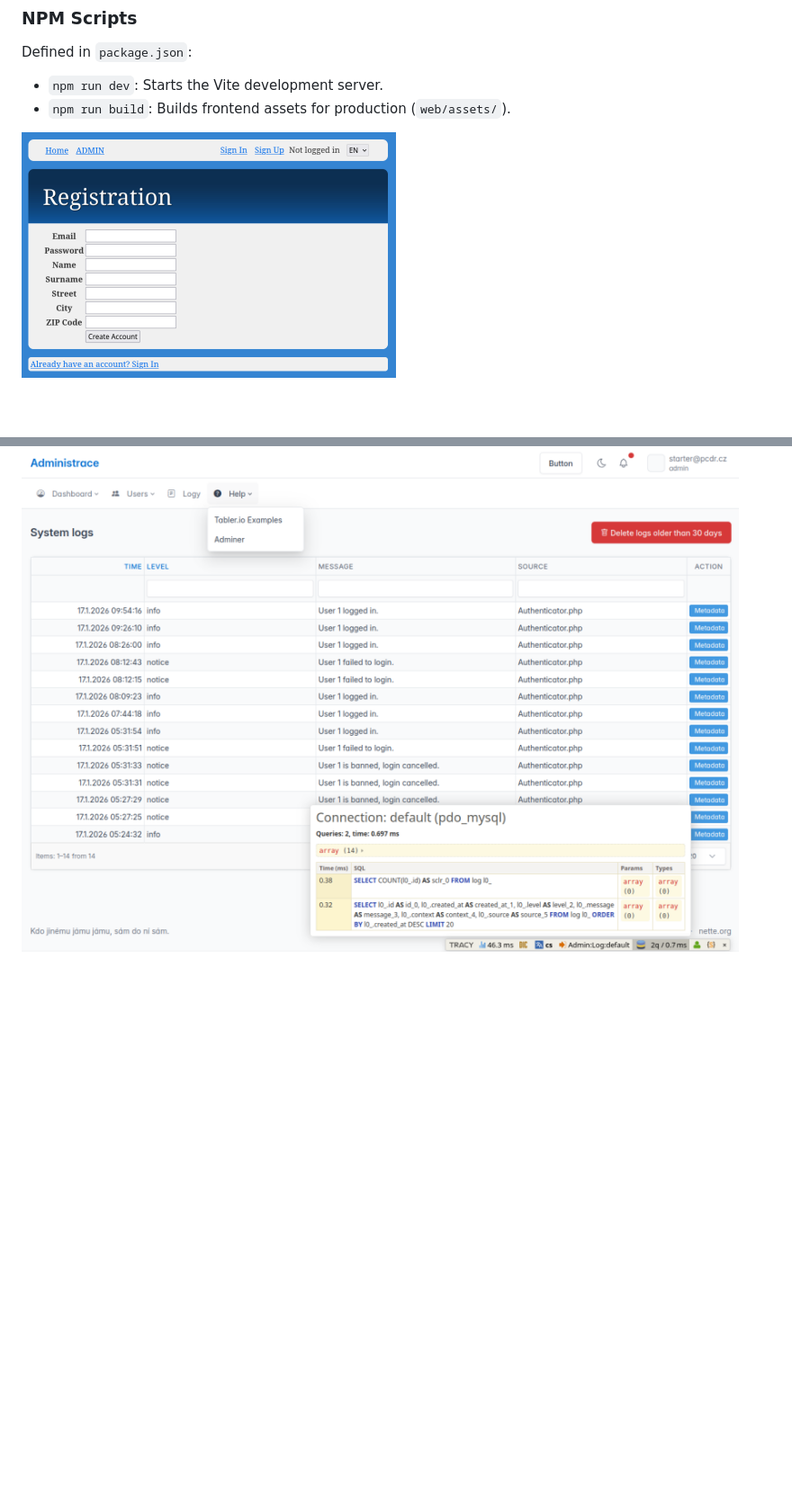
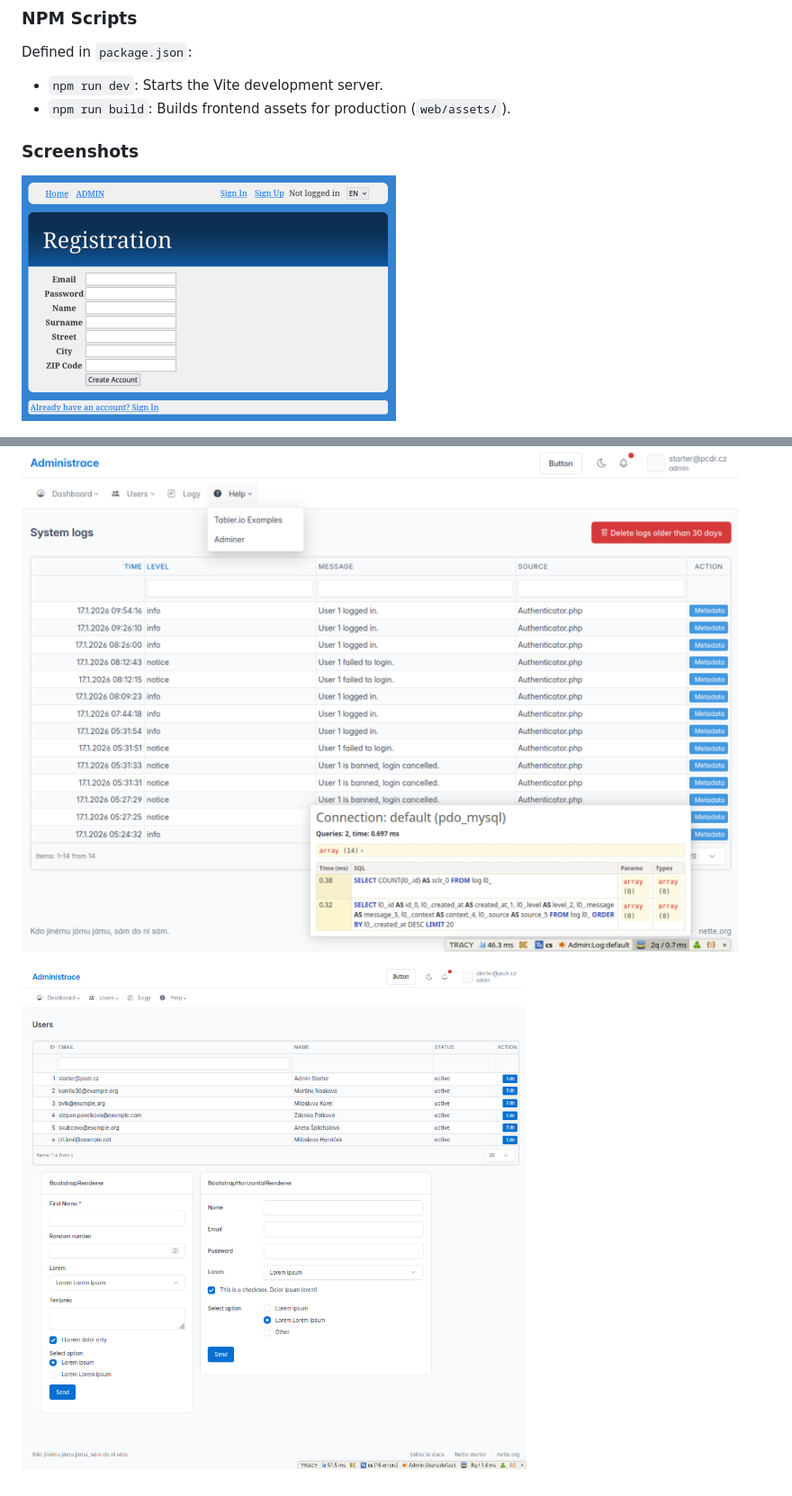
Before and after one commit to martyd420/nette-starter, a Markdown page: README.md, 2 parts joined by grey strips. Shown: that part at 90% size. GitHub-like rendering; pictures changed too: doc/screenshots/screenshot_4.png (added); blank space fills up the shorter version.

Commit message:
edited screenshots

```diff
--- a/README.md
+++ b/README.md
@@ -120,4 +120,5 @@ Defined in `package.json`:
 - `npm run dev`: Starts the Vite development server.
 - `npm run build`: Builds frontend assets for production (`web/assets/`).
 
+### Screenshots
 
@@ -125,2 +126,4 @@ Defined in `package.json`:
 
 ![User Edit](doc/screenshots/screenshot_3.png)
+
+![User Edit](doc/screenshots/screenshot_4.png)
```
Also changed, not shown: other parts of README.md (+1 -1 lines).
